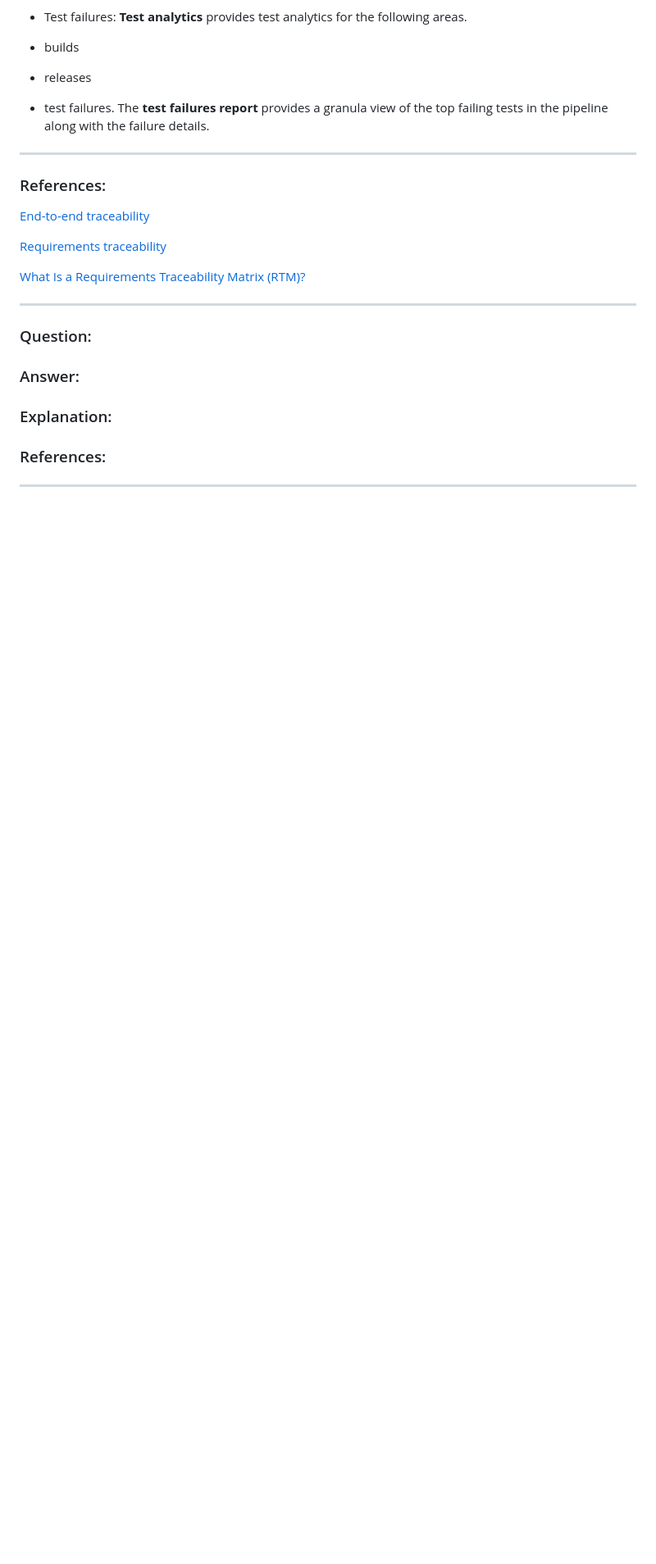
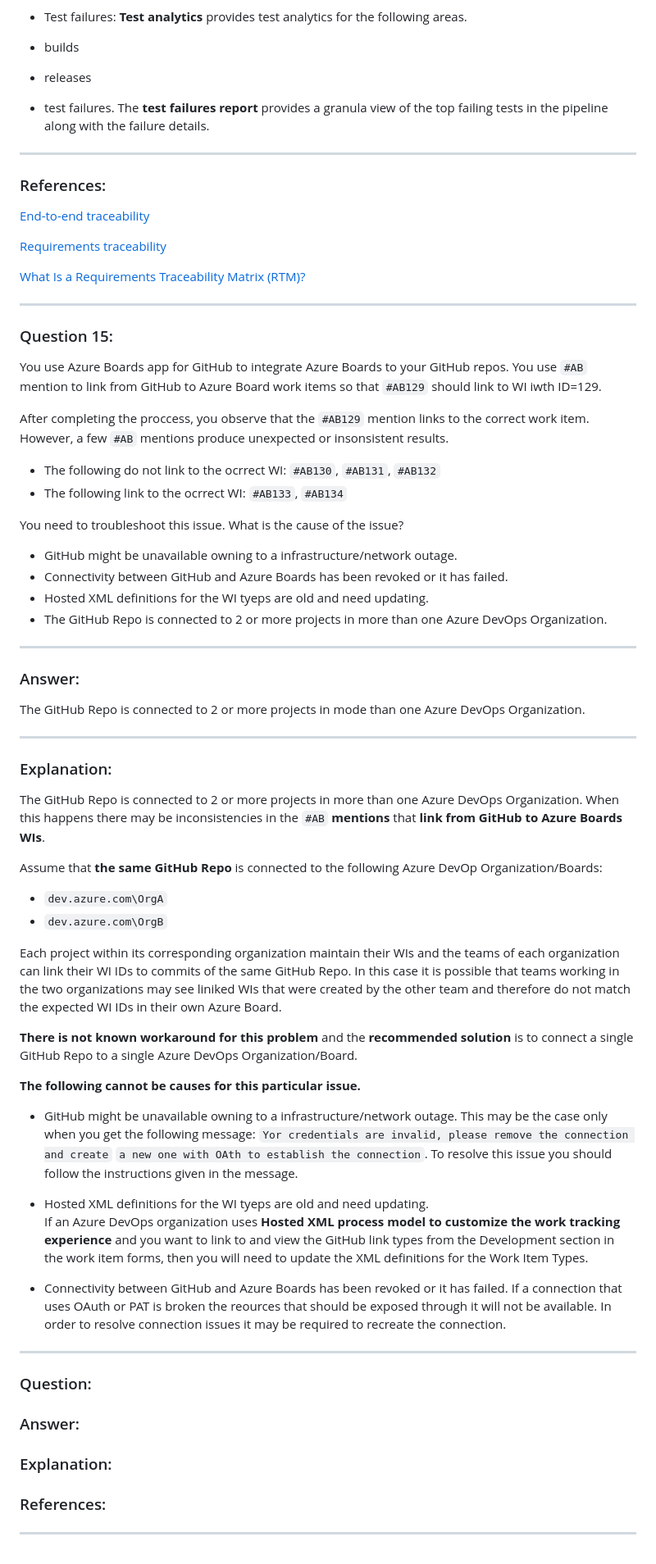
Before and after one commit to D76X/AZ-400, a Markdown page: AZ-400-Official-Practice-Test/AZ-400-OPT-003-Q10-QXX.md, the part around the change. Shown: that part at 82% size. Rendered like a GitHub page; blank space fills up the shorter version.

Commit message:
AZ-400-OPT Q15

```diff
--- a/AZ-400-Official-Practice-Test/AZ-400-OPT-003-Q10-QXX.md
+++ b/AZ-400-Official-Practice-Test/AZ-400-OPT-003-Q10-QXX.md
@@ -326,6 +326,77 @@ along with the failure details.
 
 [What Is a Requirements Traceability Matrix (RTM)?](https://www.wrike.com/blog/what-is-requirements-traceability-matrix/)
 
+
+---
+
+### Question 15:
+
+You use Azure Boards app for GitHub to integrate Azure Boards to your GitHub repos.
+You use `#AB` mention to link from GitHub to Azure Board work items so that `#AB129`
+should link to WI iwth ID=129.
+
+After completing the proccess, you observe that the `#AB129` mention links to the
+correct work item. However, a few `#AB` mentions produce unexpected or insonsistent
+results.
+
+- The following do not link to the ocrrect WI: `#AB130`, `#AB131`, `#AB132`
+- The following link to the ocrrect WI: `#AB133`, `#AB134`
+
+You need to troubleshoot this issue.
+What is the cause of the issue?
+
+- GitHub might be unavailable owning to a infrastructure/network outage.
+- Connectivity between GitHub and Azure Boards has been revoked or it has failed.
+- Hosted XML definitions for the WI tyeps are old and need updating.
+- The GitHub Repo is connected to 2 or more projects in more than one Azure DevOps Organization.
+
+---
+
+### Answer:
+The GitHub Repo is connected to 2 or more projects in mode than one Azure DevOps Organization.
+
+---
+
+### Explanation:
+
+The GitHub Repo is connected to 2 or more projects in more than one Azure DevOps Organization.
+When this happens there may be inconsistencies in the `#AB` **mentions** that **link from GitHub**
+**to Azure Boards WIs**.
+
+Assume that **the same GitHub Repo** is connected to the following Azure DevOp Organization/Boards:
+
+- `dev.azure.com\OrgA`
+- `dev.azure.com\OrgB`
+
+Each project within its corresponding organization maintain their WIs and the teams
+of each organization can link their WI IDs to commits of the same GitHub Repo.
+In this case it is possible that teams working in the two organizations may see liniked WIs that
+were created by the other team and therefore do not match the expected WI IDs in their own
+Azure Board.
+
+**There is not known workaround for this problem** and the **recommended solution** is to
+connect a single GitHub Repo to a single Azure DevOps Organization/Board.
+
+**The following cannot be causes for this particular issue.**
+
+- GitHub might be unavailable owning to a infrastructure/network outage.
+This may be the case only when you get the following message:
+`Yor credentials are invalid, please remove the connection and create`
+`a new one with OAth to establish the connection`.
+To resolve this issue you should follow the instructions given in the message.
+
+- Hosted XML definitions for the WI tyeps are old and need updating.
+If an Azure DevOps organization uses **Hosted XML process model**
+**to customize the work tracking experience** and you want to link to and view the
+GitHub link types from the Development section in the work item forms, then you
+will need to update the XML definitions for the Work Item Types.
+
+- Connectivity between GitHub and Azure Boards has been revoked or it has failed.
+If a connection that uses OAuth or PAT is broken the reources that should be exposed
+through it will not be available. In order to resolve connection issues it may be
+required to recreate the connection.
+
+
 ---
 
 ### Question:
```
